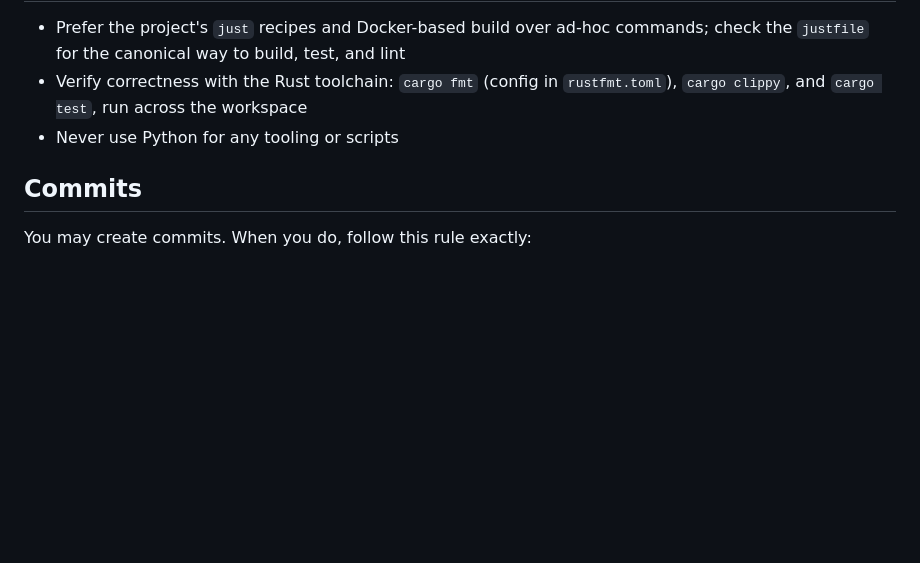
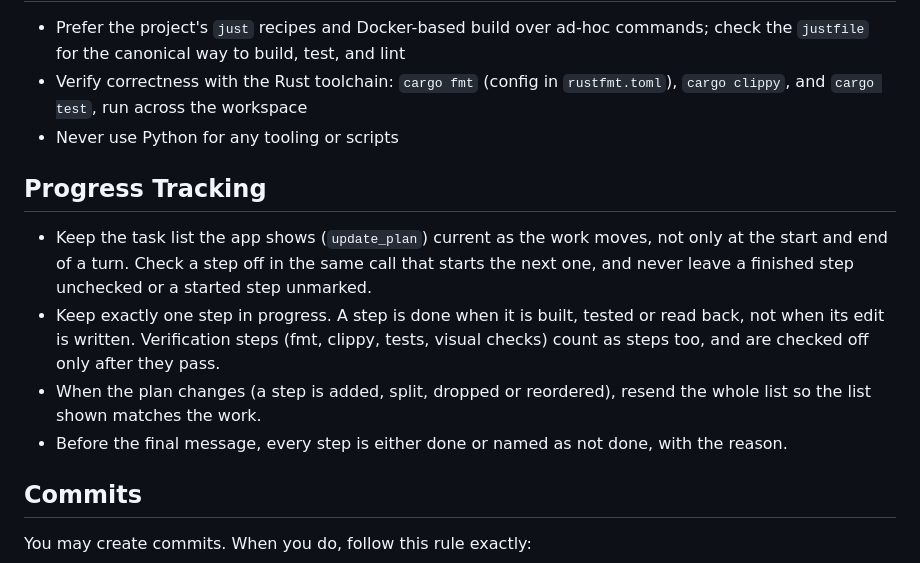
Before and after one commit to Drew-Chase/lodestone-minecraft-launcher, a Markdown page: AGENTS.md, the part around the change. Rendered like a GitHub page; blank space fills up the shorter version.

Commit message:
Keep the task list current in AGENTS.md
Add a Progress Tracking section: check steps off as they finish, keep one
step in progress, and resend the whole list when the plan changes.

```diff
--- a/AGENTS.md
+++ b/AGENTS.md
@@ -76,6 +76,13 @@ When reasoning about a change or answering a question about impact, work through
 - Verify correctness with the Rust toolchain: `cargo fmt` (config in `rustfmt.toml`), `cargo clippy`, and `cargo test`, run across the workspace
 - Never use Python for any tooling or scripts
 
+## Progress Tracking
+
+- Keep the task list the app shows (`update_plan`) current as the work moves, not only at the start and end of a turn. Check a step off in the same call that starts the next one, and never leave a finished step unchecked or a started step unmarked.
+- Keep exactly one step in progress. A step is done when it is built, tested or read back, not when its edit is written. Verification steps (fmt, clippy, tests, visual checks) count as steps too, and are checked off only after they pass.
+- When the plan changes (a step is added, split, dropped or reordered), resend the whole list so the list shown matches the work.
+- Before the final message, every step is either done or named as not done, with the reason.
+
 ## Commits
 
 You may create commits. When you do, follow this rule exactly:
```
